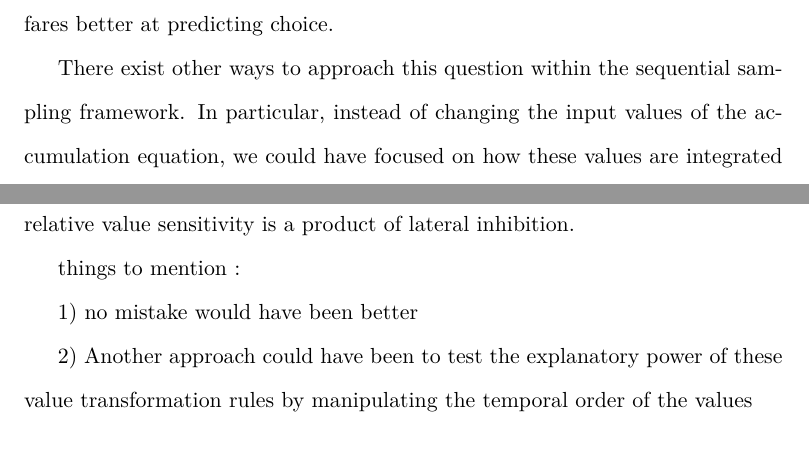
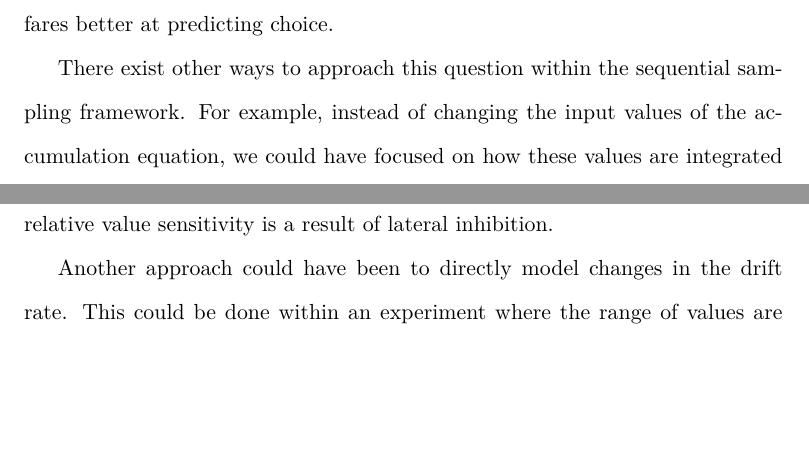
Before and after one commit to annatrendl/addm_writeup, a LaTeX document (addm_writeup.tex): two parts of pages 38 and 39 of 40, joined at a grey line, cut so that both start at the same text, the shorter picture padded with empty space. Compiled offline with pdfLaTeX.

Commit message:
Add files via upload

```diff
--- a/addm_writeup.tex
+++ b/addm_writeup.tex
@@ -495,17 +495,13 @@ These findings are consistent with insights from research investigating the neur
 
 First, \citeA{Padoa-Schioppa2008} have shown that such neurons exhibit menu invariance, meaning that the value assigned to each option under consideration is independent from the value of the rest of the available alternatives, reflecting the absolute value of the option (global maximum in our experiments). Menu invariance gives rise to preference transitivity, ensuring that preferences are stable across the wide range of contexts the decision maker might encounter. Second, there is ample evidence that neuronal firing rates adapt to the range of available values (e.g., \citeNP{Padoa-Schioppa2009}; \citeNP{Louie2013}). Such adaptation is widespread in sensory systems, and is a natural consequence of biophysical constraints. Interestingly, although the most commonly proposed form of adaptation in the neuroeconomic literature is is range adaptation (e.g., \citeNP{Soltani2012}), our data suggests that normalising by the maximum on the current trials fares better at predicting choice.
 
-There exist other ways to approach this question within the sequential sampling framework. In particular, instead of changing the input values of the accumulation equation, we could have focused on how these values are integrated and incorporated into the accumulation process. This is what \citeA{Teodorescu2016} did in a somewhat similar investigation to ours. Specifically, they contrasted relative and absolute evidence processing in a sequential sampling framework by comparing an independent race model (capturing absolute value processing, where the input is the absolute value of the options), with a ddm model (where differences of input values govern the accumulation process).
+There exist other ways to approach this question within the sequential sampling framework. For example, instead of changing the input values of the accumulation equation, we could have focused on how these values are integrated and incorporated into the accumulation process. This is what \citeA{Teodorescu2016} did in a somewhat similar investigation to ours. Specifically, they contrasted relative and absolute evidence processing in a sequential sampling framework by comparing an independent race model (capturing absolute value processing, where the input is the absolute value of the options), with a ddm model (where differences of input values govern the accumulation process).
 
 In their experiment, participants were instructed to choose the brighter out of two, fluctuating grey patches, with a fixed mean brightness. They focused on two manipulations: in an additive-boost condition, they added the same constant to both means, preserving the difference between the two mean brightness, whereas in the multiplicative-boost condition, they multiplied both means by the same constant, preserving the ratio of the two means. These conditions are direct equivalents to our add a constant, and multiply by a constant choice set manipulations.
 
-Interestingly, they found that no "pure" (either entirely absolute or relative) accumulation model could account for the data, and thus they propose two distinct types  of models that can account for this pattern: a ddm model where the noise in the process is a function of the intensity of the inputs, and a leaky competing accumulator model (LCA; \citeNP{Usher2001}), where simultaneous absolute and relative value sensitivity is a product of lateral inhibition.
+Interestingly, they found that no "pure" (either entirely absolute or relative) accumulation model could account for the data, and thus they propose two distinct types  of models that can account for this pattern: a ddm model where the noise in the process is a function of the intensity of the inputs, and a leaky competing accumulator model (LCA; \citeNP{Usher2001}), where simultaneous absolute and relative value sensitivity is a result of lateral inhibition.
 
-things to mention :
-
-1) no mistake would have been better
-
-2) Another approach could have been to test the explanatory power of these value transformation rules by manipulating the temporal order of the values
+Another approach could have been to directly model changes in the drift rate. This could be done within an experiment where the range of values are manipulated block by block (e.g., as done in \citeNP{Mullett2013}).
 
 \bibliographystyle{apacite}
 
```
Also changed, not shown: addm_writeup.pdf.
